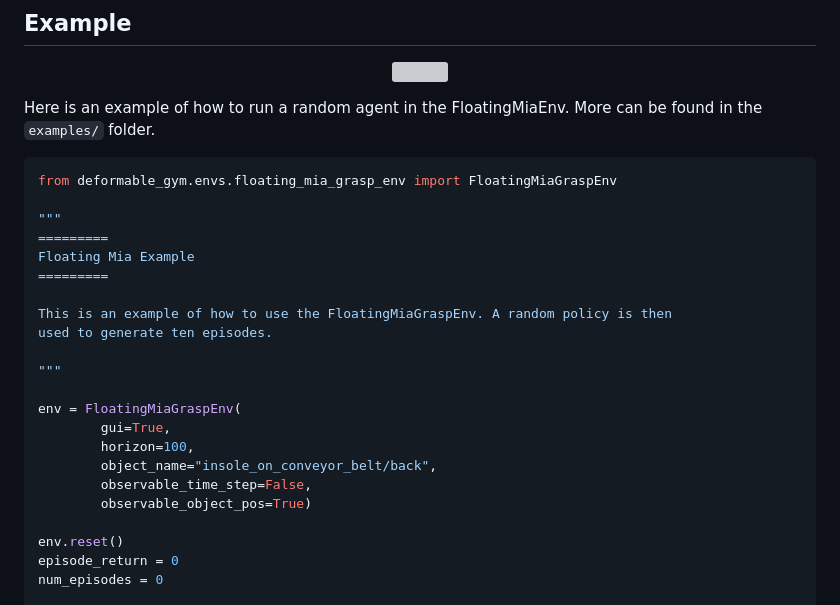
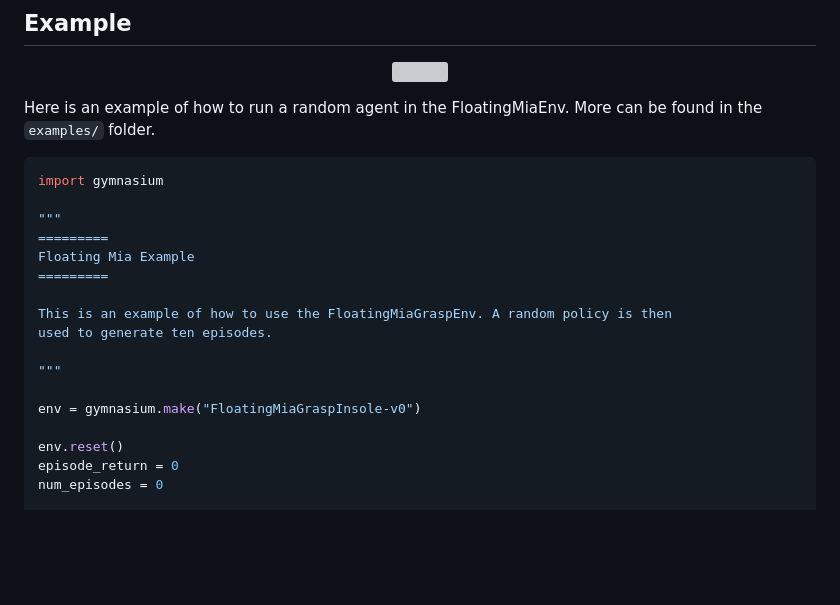
Before and after one commit to dfki-ric/deformable_gym, a Markdown page: README.md, the part around one of its changes. Rendered like a GitHub page; blank space fills up the shorter version; grey boxes are pictures that could not be loaded.

Commit message:
add link to workshop paper and use registered env in example

````diff
--- a/README.md
+++ b/README.md
@@ -48,7 +48,7 @@ conda install -c conda-forge libstdcxx-ng
 Here is an example of how to run a random agent in the FloatingMiaEnv. More can be found in the `examples/` folder.
 
 ```Python
-from deformable_gym.envs.floating_mia_grasp_env import FloatingMiaGraspEnv
+import gymnasium
 
 """
 =========
@@ -60,12 +60,7 @@ used to generate ten episodes.
 
 """
 
-env = FloatingMiaGraspEnv(
-        gui=True,
-        horizon=100,
-        object_name="insole_on_conveyor_belt/back",
-        observable_time_step=False,
-        observable_object_pos=True)
+env = gymnasium.make("FloatingMiaGraspInsole-v0")
 
 env.reset()
 episode_return = 0
````
Also changed, not shown: other parts of README.md (+2 -0 lines).
